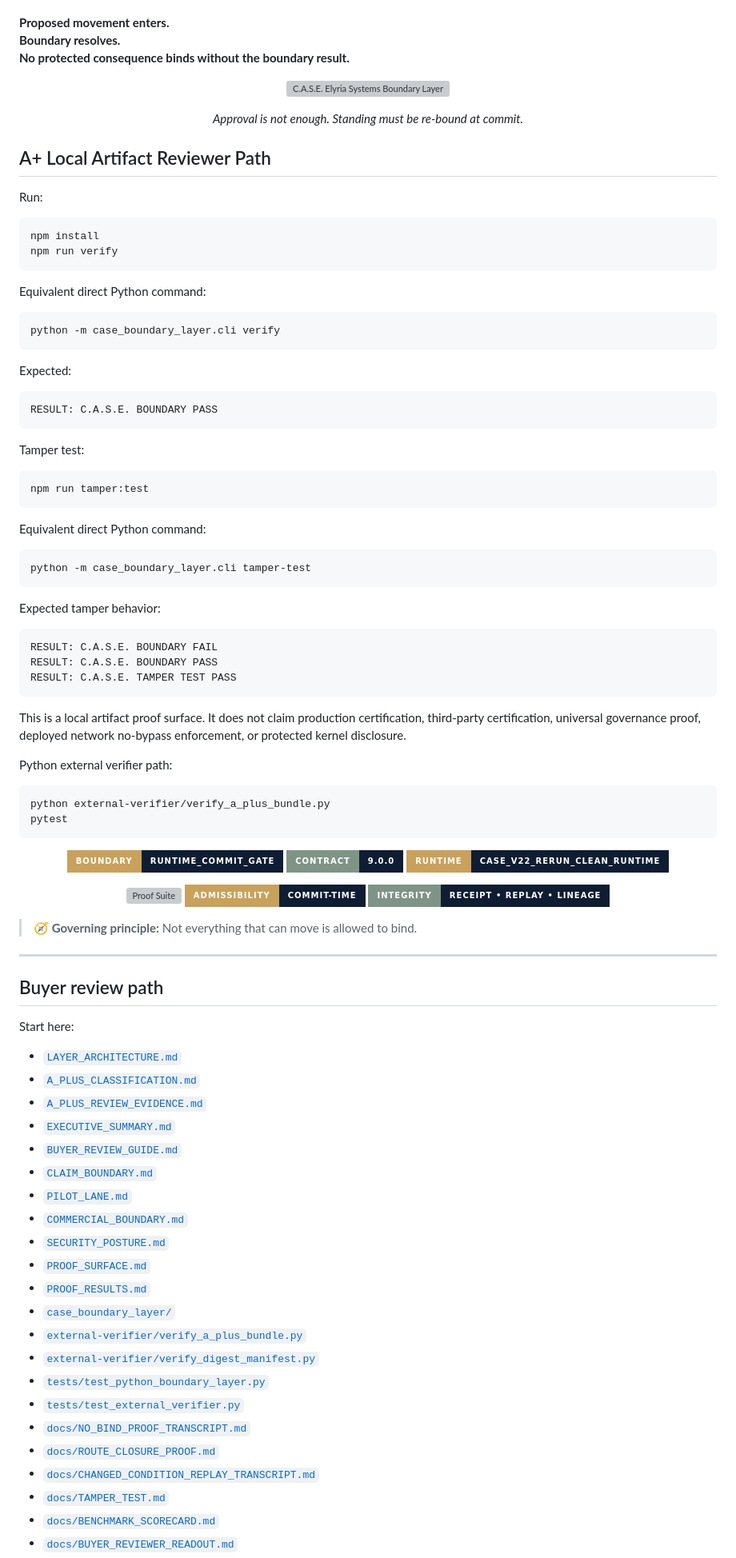
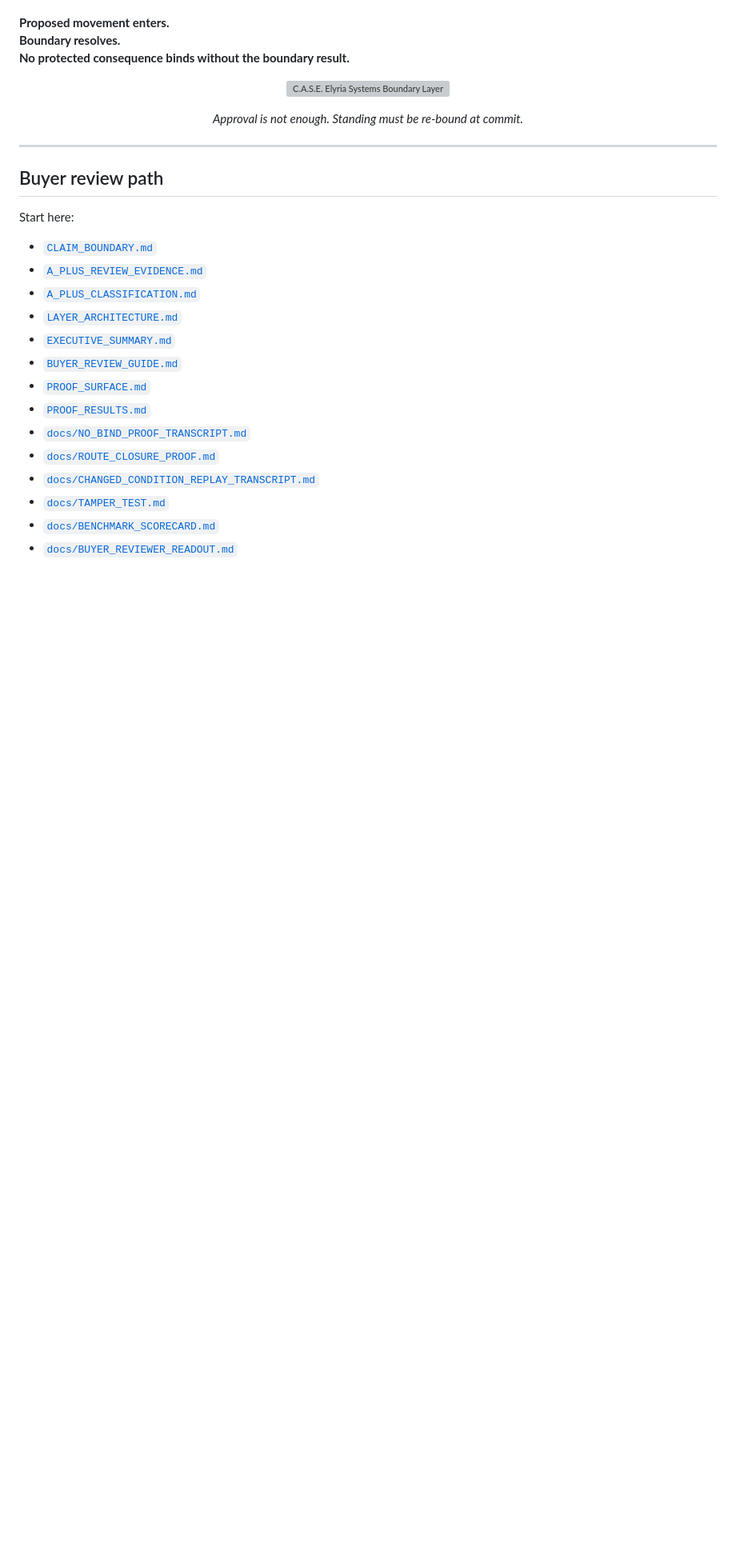
Before and after one commit to Kamanaka5502/C.A.S.E.-Elyria-Systems-Boundary-Layer, a Markdown page: README.md, the part around one of its changes. Shown at 80% size. Drawn GitHub-style; badges without logos; blank space fills up the shorter version; grey boxes are pictures that could not be loaded.

Commit message:
Clean README around stable verification path

````diff
--- a/README.md
+++ b/README.md
@@ -42,92 +72,20 @@ No protected consequence binds without the boundary result.**
 
 <p align="center"><em>Approval is not enough. Standing must be re-bound at commit.</em></p>
 
-## A+ Local Artifact Reviewer Path
-
-Run:
-
-```bash
-npm install
-npm run verify
-```
-
-Equivalent direct Python command:
-
-```bash
-python -m case_boundary_layer.cli verify
-```
-
-Expected:
-
-```text
-RESULT: C.A.S.E. BOUNDARY PASS
-```
-
-Tamper test:
-
-```bash
-npm run tamper:test
-```
-
-Equivalent direct Python command:
-
-```bash
-python -m case_boundary_layer.cli tamper-test
-```
-
-Expected tamper behavior:
-
-```text
-RESULT: C.A.S.E. BOUNDARY FAIL
-RESULT: C.A.S.E. BOUNDARY PASS
-RESULT: C.A.S.E. TAMPER TEST PASS
-```
-
-This is a local artifact proof surface. It does not claim production certification, third-party certification, universal governance proof, deployed network no-bypass enforcement, or protected kernel disclosure.
-
-Python external verifier path:
-
-```bash
-python external-verifier/verify_a_plus_bundle.py
-pytest
-```
-
-<p align="center">
-  <img alt="Boundary" src="https://img.shields.io/badge/Boundary-runtime__commit__gate-0F1D33?style=for-the-badge&labelColor=C9A15B" />
-  <img alt="Contract" src="https://img.shields.io/badge/Contract-9.0.0-0F1D33?style=for-the-badge&labelColor=7E9487" />
-  <img alt="Runtime" src="https://img.shields.io/badge/Runtime-CASE__v22__rerun__clean__runtime-0F1D33?style=for-the-badge&labelColor=C9A15B" />
-</p>
-
-<p align="center">
-  <img alt="Proof Suite" src="https://img.shields.io/badge/Proof%20Suite-11%2F11%20PASS-0F1D33?style=for-the-badge&labelColor=7E9487" />
-  <img alt="Admissibility" src="https://img.shields.io/badge/Admissibility-Commit--time-0F1D33?style=for-the-badge&labelColor=C9A15B" />
-  <img alt="Integrity" src="https://img.shields.io/badge/Integrity-Receipt%20%E2%80%A2%20Replay%20%E2%80%A2%20Lineage-0F1D33?style=for-the-badge&labelColor=7E9487" />
-</p>
-
-> **🧭 Governing principle:** Not everything that can move is allowed to bind.
-
 ---
 
 ## Buyer review path
 
 Start here:
 
+- [`CLAIM_BOUNDARY.md`](CLAIM_BOUNDARY.md)
+- [`A_PLUS_REVIEW_EVIDENCE.md`](A_PLUS_REVIEW_EVIDENCE.md)
+- [`A_PLUS_CLASSIFICATION.md`](A_PLUS_CLASSIFICATION.md)
 - [`LAYER_ARCHITECTURE.md`](LAYER_ARCHITECTURE.md)
-- [`A_PLUS_CLASSIFICATION.md`](A_PLUS_CLASSIFICATION.md)
-- [`A_PLUS_REVIEW_EVIDENCE.md`](A_PLUS_REVIEW_EVIDENCE.md)
 - [`EXECUTIVE_SUMMARY.md`](EXECUTIVE_SUMMARY.md)
 - [`BUYER_REVIEW_GUIDE.md`](BUYER_REVIEW_GUIDE.md)
-- [`CLAIM_BOUNDARY.md`](CLAIM_BOUNDARY.md)
-- [`PILOT_LANE.md`](PILOT_LANE.md)
-- [`COMMERCIAL_BOUNDARY.md`](COMMERCIAL_BOUNDARY.md)
-- [`SECURITY_POSTURE.md`](SECURITY_POSTURE.md)
 - [`PROOF_SURFACE.md`](PROOF_SURFACE.md)
 - [`PROOF_RESULTS.md`](PROOF_RESULTS.md)
-- [`case_boundary_layer/`](case_boundary_layer/)
-- [`external-verifier/verify_a_plus_bundle.py`](external-verifier/verify_a_plus_bundle.py)
-- [`external-verifier/verify_digest_manifest.py`](external-verifier/verify_digest_manifest.py)
-- [`tests/test_python_boundary_layer.py`](tests/test_python_boundary_layer.py)
-- [`tests/test_external_verifier.py`](tests/test_external_verifier.py)
 - [`docs/NO_BIND_PROOF_TRANSCRIPT.md`](docs/NO_BIND_PROOF_TRANSCRIPT.md)
 - [`docs/ROUTE_CLOSURE_PROOF.md`](docs/ROUTE_CLOSURE_PROOF.md)
 - [`docs/CHANGED_CONDITION_REPLAY_TRANSCRIPT.md`](docs/CHANGED_CONDITION_REPLAY_TRANSCRIPT.md)
````
Also changed, not shown: other parts of README.md (+45 -52 lines).
